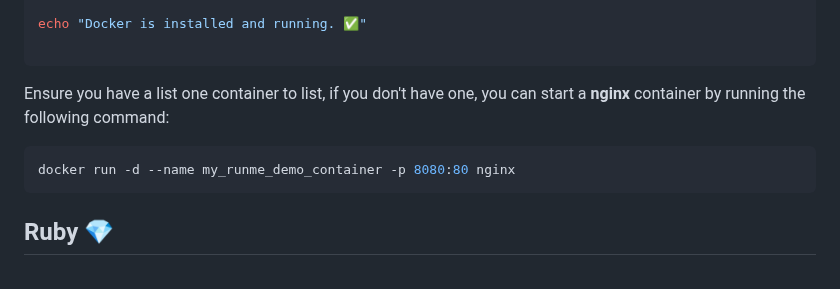
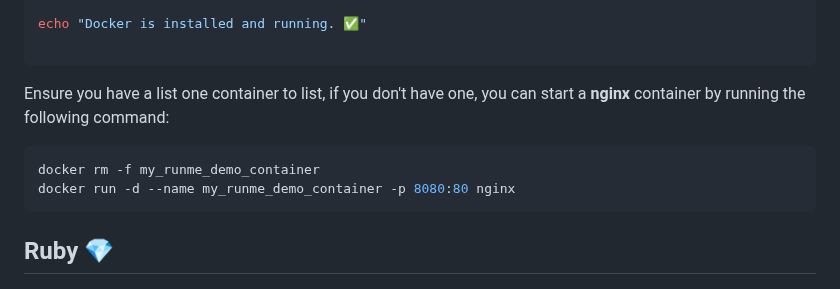
Before and after one commit to stateful/vscode-runme, a Markdown page: examples/shebang.md, the part around the change. GitHub-like rendering.

Commit message:
More robust example

````diff
--- a/examples/shebang.md
+++ b/examples/shebang.md
@@ -48,6 +48,7 @@ echo "Docker is installed and running. ✅"
 Ensure you have a list one container to list, if you don't have one, you can start a **nginx** container by running the following command:
 
 ```sh {"id":"01HTZBCXFZ0V7P4AXE70RXT9M1"}
+docker rm -f my_runme_demo_container
 docker run -d --name my_runme_demo_container -p 8080:80 nginx
 ```
 
````
